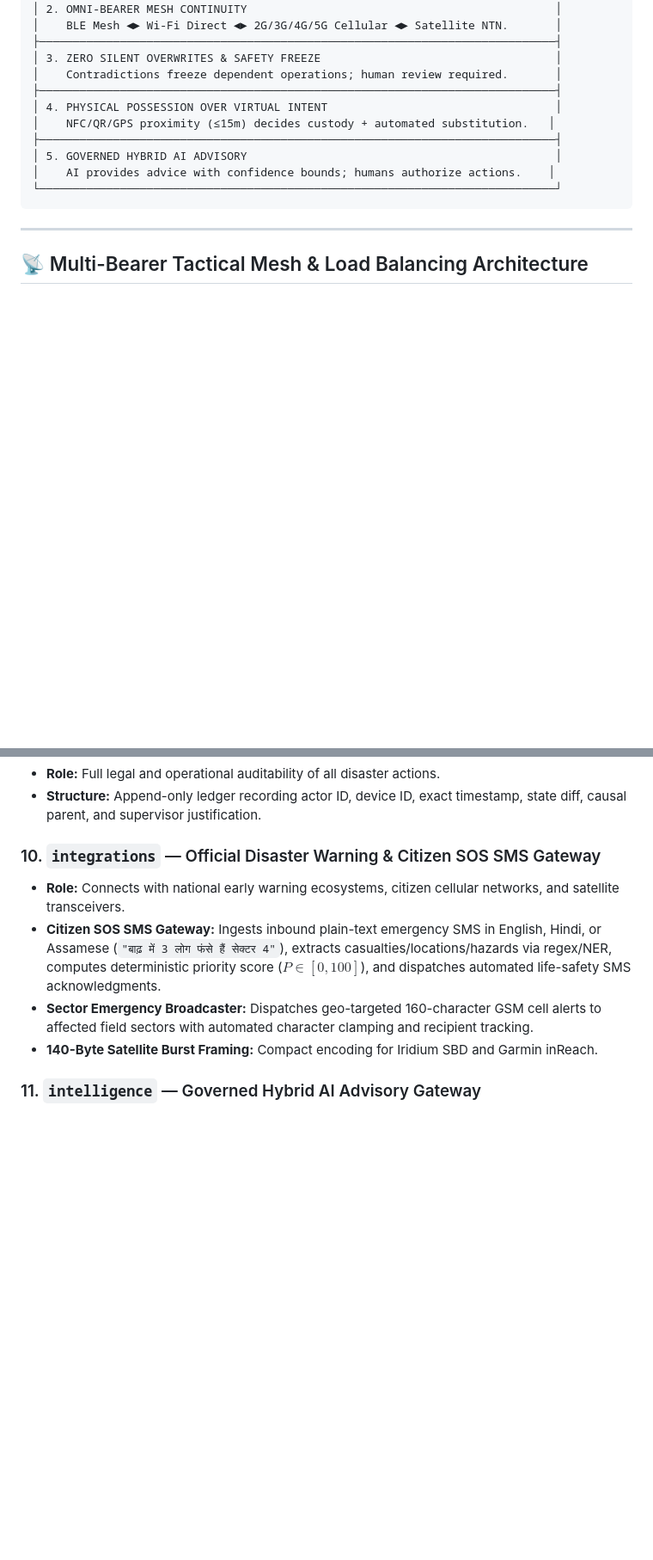
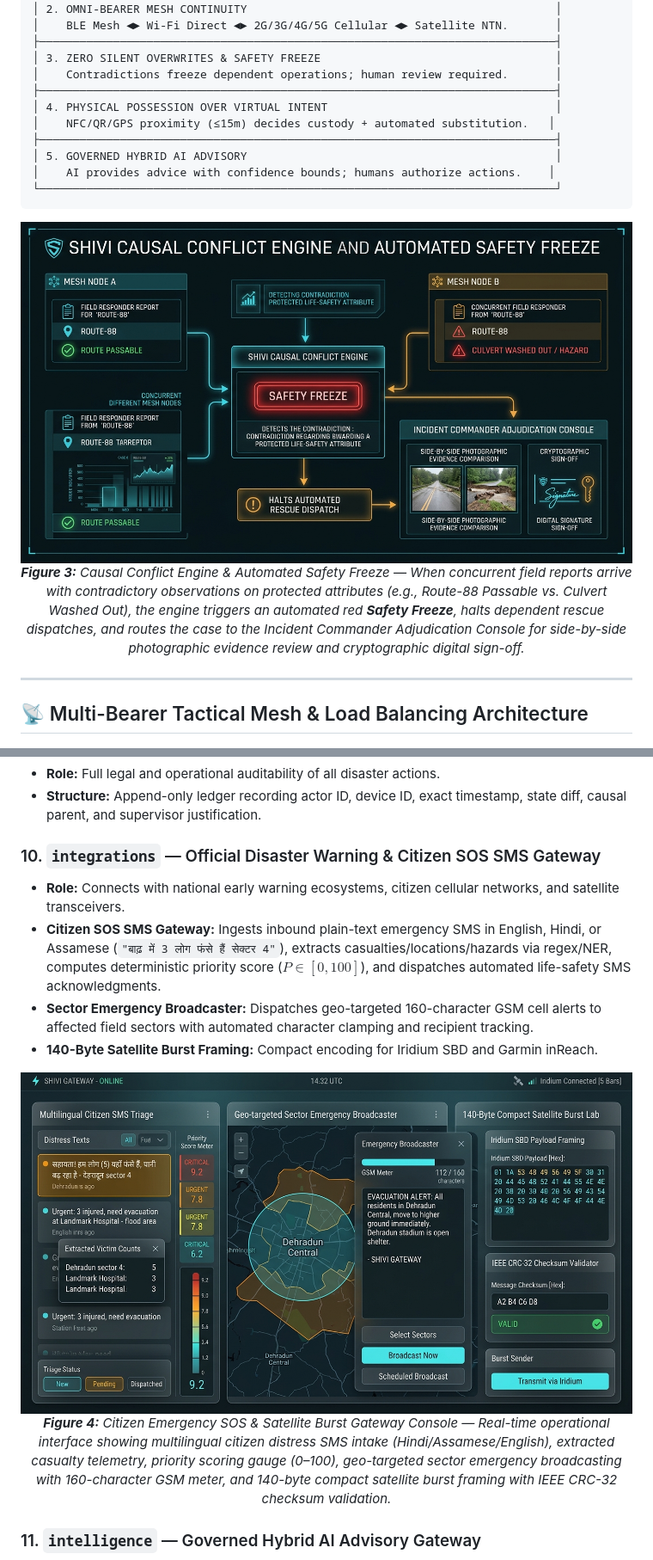
Before and after one commit to Hellthefox808/ShiVi-D, a Markdown page: README.md, 2 parts joined by grey strips. Shown: that part at 86% size. GitHub-like rendering; pictures changed too: docs/images/shivi_conflict_safety_freeze.jpg (added), docs/images/shivi_sms_satellite_gateway.jpg (added); blank space fills up the shorter version.

Commit message:
docs(readme): embed field mobile, causal conflict safety freeze, and satellite SMS gateway visuals

````diff
--- a/README.md
+++ b/README.md
@@ -231,6 +231,12 @@ UPDATED CONTEXT ◄── AUDIT ◄── RECONCILE ◄── SYNC ◄── VER
 └─────────────────────────────────────────────────────────────────────────────┘
 ```
 
+<p align="center">
+  <img src="docs/images/shivi_conflict_safety_freeze.jpg" alt="ShiVi Causal Conflict Engine and Automated Safety Freeze Mechanism" width="100%" style="border-radius: 10px; box-shadow: 0 10px 30px rgba(0,0,0,0.5);" />
+  <br/>
+  <em><strong>Figure 3:</strong> Causal Conflict Engine & Automated Safety Freeze — When concurrent field reports arrive with contradictory observations on protected attributes (e.g., Route-88 Passable vs. Culvert Washed Out), the engine triggers an automated red <strong>Safety Freeze</strong>, halts dependent rescue dispatches, and routes the case to the Incident Commander Adjudication Console for side-by-side photographic evidence review and cryptographic digital sign-off.</em>
+</p>
+
 ---
 
 ## 📡 Multi-Bearer Tactical Mesh & Load Balancing Architecture
@@ -351,10 +357,18 @@ The backend (`backend/app/modules/`) is architected as a modular monolith utiliz
 - **Structure:** Append-only ledger recording actor ID, device ID, exact timestamp, state diff, causal parent, and supervisor justification.
 
 ### 10. `integrations` — Official Disaster Warning & Citizen SOS SMS Gateway
+
 - **Role:** Connects with national early warning ecosystems, citizen cellular networks, and satellite transceivers.
 - **Citizen SOS SMS Gateway:** Ingests inbound plain-text emergency SMS in English, Hindi, or Assamese (`"बाढ़ में 3 लोग फंसे हैं सेक्टर 4"`), extracts casualties/locations/hazards via regex/NER, computes deterministic priority score ($P \in [0, 100]$), and dispatches automated life-safety SMS acknowledgments.
 - **Sector Emergency Broadcaster:** Dispatches geo-targeted 160-character GSM cell alerts to affected field sectors with automated character clamping and recipient tracking.
 - **140-Byte Satellite Burst Framing:** Compact encoding for Iridium SBD and Garmin inReach.
+
+<p align="center">
+  <img src="docs/images/shivi_sms_satellite_gateway.jpg" alt="ShiVi Citizen Emergency SOS & Satellite Burst Gateway Console" width="100%" style="border-radius: 10px; box-shadow: 0 10px 30px rgba(0,0,0,0.5);" />
+  <br/>
+  <em><strong>Figure 4:</strong> Citizen Emergency SOS & Satellite Burst Gateway Console — Real-time operational interface showing multilingual citizen distress SMS intake (Hindi/Assamese/English), extracted casualty telemetry, priority scoring gauge (0–100), geo-targeted sector emergency broadcasting with 160-character GSM meter, and 140-byte compact satellite burst framing with IEEE CRC-32 checksum validation.</em>
+</p>
+
 
 ### 11. `intelligence` — Governed Hybrid AI Advisory Gateway
 - **Role:** AI-assisted summarization, optical field character recognition, and SOP recommendation.
````
Also changed, not shown: other parts of README.md (+8 -0 lines), docs/images/shivi_field_mobile.jpg (added).
